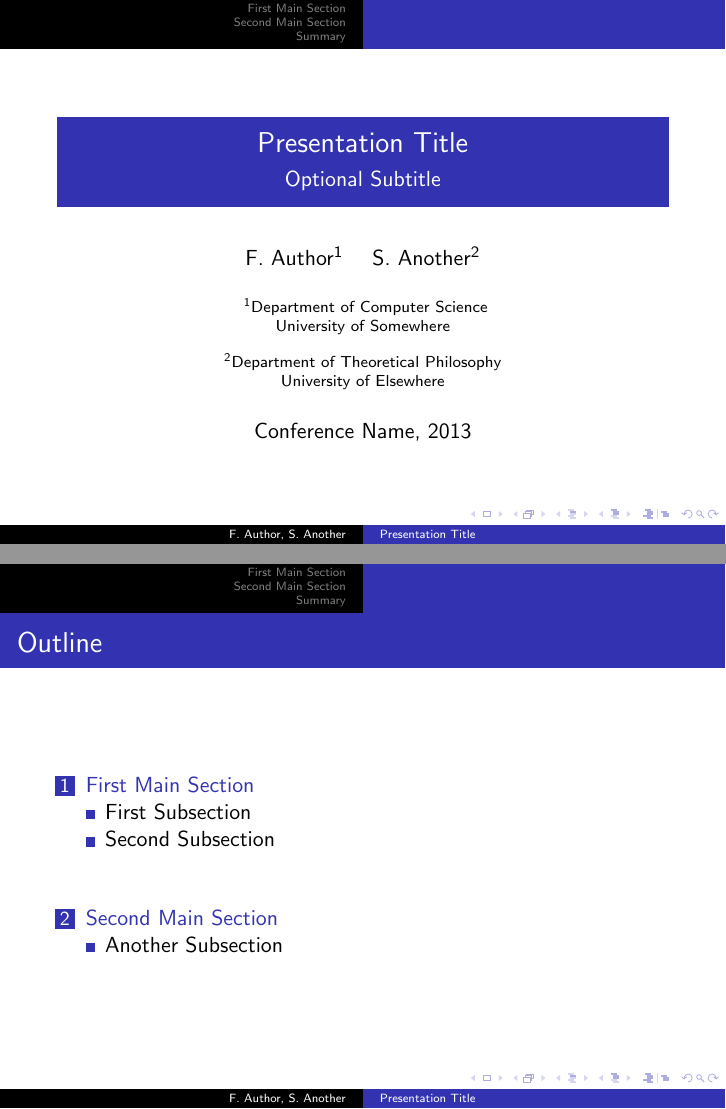
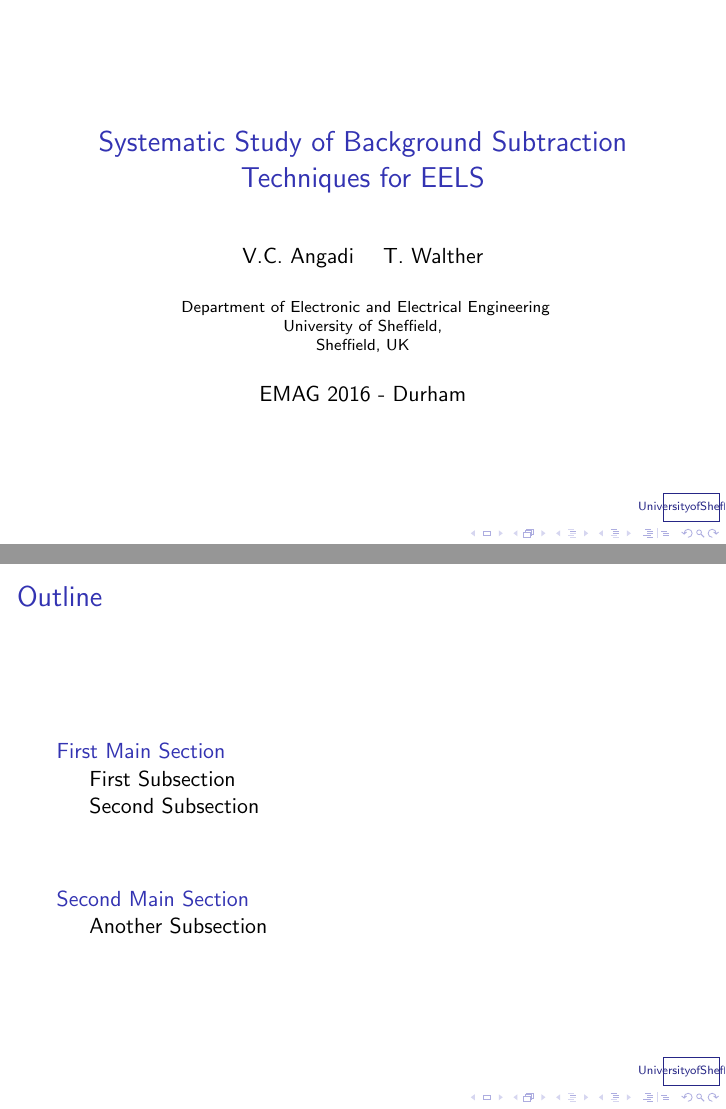
Before and after one commit to vcangadi1/EMAG2016-Durham, LaTeX slides (LaTeX_version/main.tex): pages 1 and 2 of 15, joined at a grey line. Compiled offline with pdfLaTeX.

Commit message:
added title and authors

```diff
--- a/LaTeX_version/main.tex
+++ b/LaTeX_version/main.tex
@@ -27,13 +27,13 @@
 %\usetheme{CambridgeUS}
 %\usetheme{Copenhagen}
 %\usetheme{Darmstadt}
-%\usetheme{default}
+\usetheme{default}
 %\usetheme{Frankfurt}
 %\usetheme{Goettingen}
 %\usetheme{Hannover}
 %\usetheme{Ilmenau}
 %\usetheme{JuanLesPins}
-\usetheme{Luebeck}
+%\usetheme{Luebeck}
 %\usetheme{Madrid}
 %\usetheme{Malmoe}
 %\usetheme{Marburg}
@@ -45,6 +45,6 @@
 %\usetheme{Szeged}
 %\usetheme{Warsaw}
 
-\title{Presentation Title}
+\title{Systematic Study of Background Subtraction Techniques for EELS}
 
 % A subtitle is optional and this may be deleted
@@ -52,22 +52,25 @@
 
-\author{F.~Author\inst{1} \and S.~Another\inst{2}}
+%\author{V.C.~Angadi\inst{1} \and T.~Walther\inst{1}}
+\author{V.C.~Angadi \and T.~Walther}
 % - Give the names in the same order as the appear in the paper.
 % - Use the \inst{?} command only if the authors have different
 %   affiliation.
 
-\institute[Universities of Somewhere and Elsewhere] % (optional, but mostly needed)
+\institute[University of Sheffield] % (optional, but mostly needed)
 {
-  \inst{1}%
-  Department of Computer Science\\
-  University of Somewhere
-  \and
-  \inst{2}%
-  Department of Theoretical Philosophy\\
-  University of Elsewhere}
+%  \inst{1}%
+  Department of Electronic and Electrical Engineering\\
+  University of Sheffield,\\
+  Sheffield, UK
+%  \and
+%  \inst{2}%
+%  Department of Theoretical Philosophy\\
+%  University of Elsewhere
+}
 % - Use the \inst command only if there are several affiliations.
 % - Keep it simple, no one is interested in your street address.
 
-\date{Conference Name, 2013}
+\date{EMAG 2016 - Durham}
 % - Either use conference name or its abbreviation.
 % - Not really informative to the audience, more for people (including
 %   yourself) who are reading the slides online
@@ -80,8 +83,8 @@
 % is a graphic format that can be processed by latex or pdflatex,
 % resp., then you can add a logo as follows:
 
-% \pgfdeclareimage[height=0.5cm]{university-logo}{university-logo-filename}
-% \logo{\pgfuseimage{university-logo}}
+\pgfdeclareimage[height=0.5cm]{logo}{UniversityofSheffield}
+\logo{\pgfuseimage{logo}}
 
 % Delete this, if you do not want the table of contents to pop up at
 % the beginning of each subsection:
```
Also changed, not shown: LaTeX_version/logo.png (added), LaTeX_version/main.pdf, LaTeX_version/main.tex (4 more changed lines), 2 other files.
